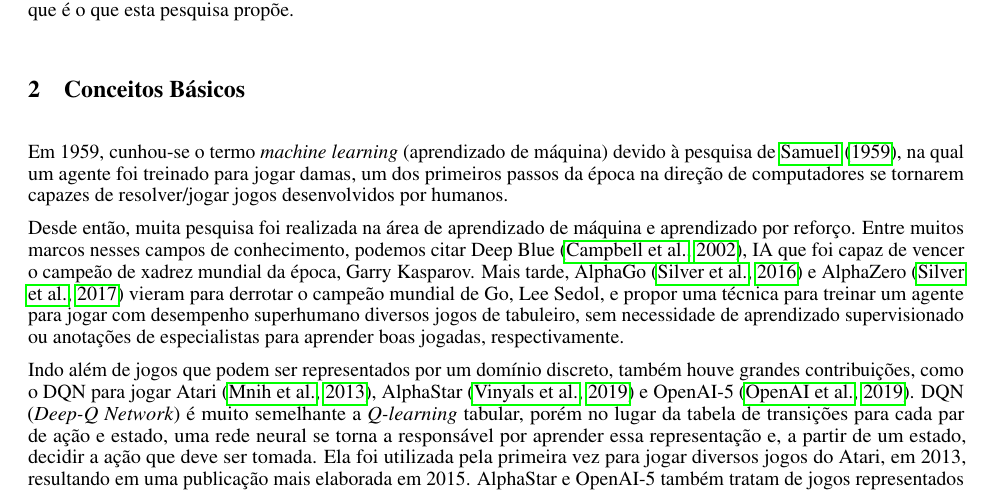
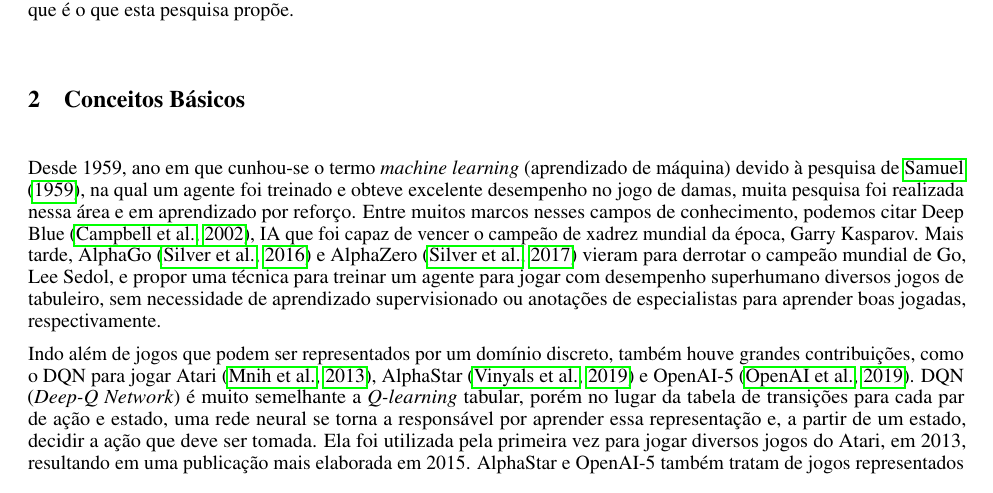
Before and after one commit to eduardofae/PokemonGymRL, a LaTeX paper (Artigo/main.tex): part of page 2 of 8, cut so that both start at the same text. Compiled offline with pdfLaTeX.

Commit message:
revisado até conceitos básicos

```diff
--- a/Artigo/main.tex
+++ b/Artigo/main.tex
@@ -95,9 +95,7 @@
 
 \section{Conceitos Básicos}
 
-Em 1959, cunhou-se o termo \textit{machine learning} (aprendizado de máquina) devido à pesquisa de \citet{machinelearning}, na qual um agente foi treinado para jogar damas, um dos primeiros passos da época na direção de computadores se tornarem capazes de resolver/jogar jogos desenvolvidos por humanos.
-
-Desde então, muita pesquisa foi realizada na área de aprendizado de máquina e aprendizado por reforço. Entre muitos marcos nesses campos de conhecimento, podemos citar Deep Blue \citep{deepblue}, IA que foi capaz de vencer o campeão de xadrez mundial da época, Garry Kasparov. Mais tarde, AlphaGo \citep{alphago} e AlphaZero \citep{alphazero} vieram para derrotar o campeão mundial de Go, Lee Sedol, e propor uma técnica para treinar um agente para jogar com desempenho superhumano diversos jogos de tabuleiro, sem necessidade de aprendizado supervisionado ou anotações de especialistas para aprender boas jogadas, respectivamente.
+Desde 1959, ano em que cunhou-se o termo \textit{machine learning} (aprendizado de máquina) devido à pesquisa de \citet{machinelearning}, na qual um agente foi treinado e obteve excelente desempenho no jogo de damas, muita pesquisa foi realizada nessa área e em aprendizado por reforço. Entre muitos marcos nesses campos de conhecimento, podemos citar Deep Blue \citep{deepblue}, IA que foi capaz de vencer o campeão de xadrez mundial da época, Garry Kasparov. Mais tarde, AlphaGo \citep{alphago} e AlphaZero \citep{alphazero} vieram para derrotar o campeão mundial de Go, Lee Sedol, e propor uma técnica para treinar um agente para jogar com desempenho superhumano diversos jogos de tabuleiro, sem necessidade de aprendizado supervisionado ou anotações de especialistas para aprender boas jogadas, respectivamente.
 
 Indo além de jogos que podem ser representados por um domínio discreto, também houve grandes contribuições, como o DQN para jogar Atari \citep{dqn}, AlphaStar \citep{alphastar} e OpenAI-5 \citep{openai5}. DQN (\textit{Deep-Q Network}) é muito semelhante a \textit{Q-learning} tabular, porém no lugar da tabela de transições para cada par de ação e estado, uma rede neural se torna a responsável por aprender essa representação e, a partir de um estado, decidir a ação que deve ser tomada. Ela foi utilizada pela primeira vez para jogar diversos jogos do Atari, em 2013, resultando em uma publicação mais elaborada em 2015. AlphaStar e OpenAI-5 também tratam de jogos representados por um domínio contínuo, sendo o primeiro responsável por alcançar domínio altamente competitivo em StarCraft II e o segundo por vencer dos campões mundiais do mundial de Dota 2 no ano de 2019.
 
```
